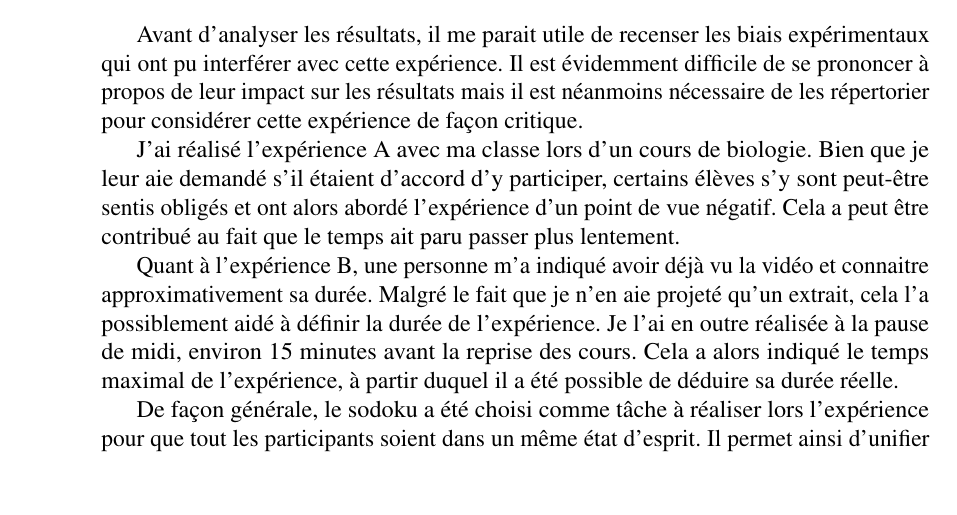
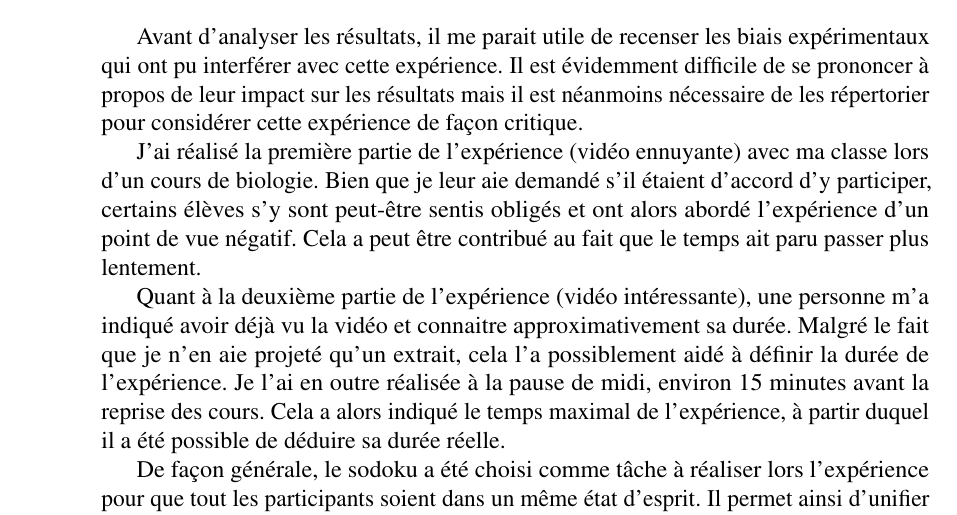
Before and after one commit to Temporalite/TM, a LaTeX book (latex/TM.tex): part of page 12 of 21, cut so that both start at the same text, the shorter picture padded with empty space. Compiled offline with pdfLaTeX.

Commit message:
commentaires magiques

```diff
--- a/latex/TM.tex
+++ b/latex/TM.tex
@@ -276,9 +276,9 @@ Il est nécessaire de préparer un certain nombre de choses avant l'expérimenta
 
 Avant d'analyser les résultats, il me parait utile de recenser les biais expérimentaux qui ont pu interférer avec cette expérience. Il est évidemment difficile de se prononcer à propos de leur impact sur les résultats mais il est néanmoins nécessaire de les répertorier pour considérer cette expérience de façon critique.
 
-J'ai réalisé l'expérience A avec ma classe lors d'un cours de biologie. Bien que je leur aie demandé s'il étaient d'accord d'y participer, certains élèves s'y sont peut-être sentis obligés et ont alors abordé l'expérience d'un point de vue négatif. Cela a peut être contribué au fait que le temps ait paru passer plus lentement.
+J'ai réalisé la première partie de l'expérience (vidéo ennuyante) avec ma classe lors d'un cours de biologie. Bien que je leur aie demandé s'il étaient d'accord d'y participer, certains élèves s'y sont peut-être sentis obligés et ont alors abordé l'expérience d'un point de vue négatif. Cela a peut être contribué au fait que le temps ait paru passer plus lentement.
 
-Quant à l'expérience B, une personne m'a indiqué avoir déjà vu la vidéo et connaitre approximativement sa durée. Malgré le fait que je n'en aie projeté qu'un extrait, cela l'a possiblement aidé à définir la durée de l'expérience.
+Quant à la deuxième partie de l'expérience (vidéo intéressante), une personne m'a indiqué avoir déjà vu la vidéo et connaitre approximativement sa durée. Malgré le fait que je n'en aie projeté qu'un extrait, cela l'a possiblement aidé à définir la durée de l'expérience.
 Je l'ai en outre réalisée à la pause de midi, environ 15 minutes avant la reprise des cours. Cela a alors indiqué le temps maximal de l'expérience, à partir duquel il a été possible de déduire sa durée réelle.
 
 De façon générale, le sodoku a été choisi comme tâche à réaliser lors l'expérience pour que tout les participants soient dans un même état d'esprit. Il permet ainsi d'unifier le référentiel temporel des participants par une activité ludique. Il est cependant probable que certains d'entre-eux n'en soient pas adeptes, causant ainsi une modification de leur état d'esprit par rapport au reste du groupe.
```
Also changed, not shown: latex/structure.tex (+1 -1 lines), expérience/Questionnaire A.pdf (deleted), expérience/Questionnaire B.pdf (deleted), expérience/Sudoku.pdf (deleted), latex/TM.tex (2 more changed lines).
